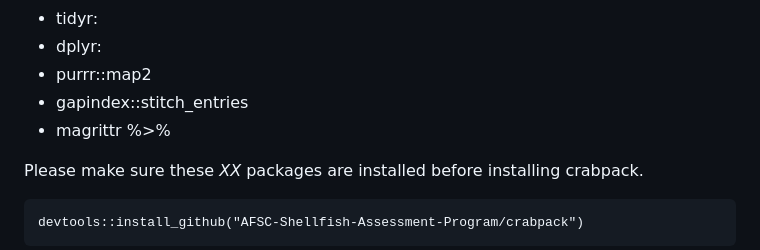
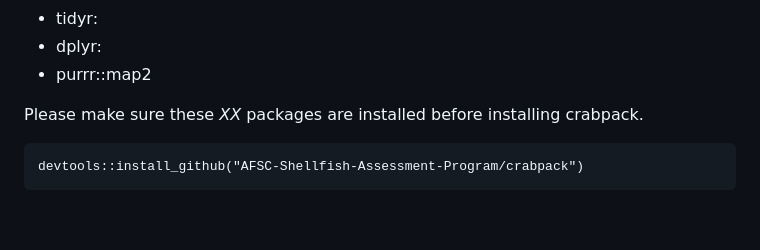
Before and after one commit to AFSC-Shellfish-Assessment-Program/crabpack, a Markdown page: README.md, the part around the change. Rendered like a GitHub page; blank space fills up the shorter version.

```diff
--- a/README.md
+++ b/README.md
@@ -23,8 +23,6 @@ crabpack use functions from _XX_ additional packages:
 - tidyr:
 - dplyr:
 - purrr::map2
-- gapindex::stitch_entries
-- magrittr %>%
 
 Please make sure these _XX_ packages are installed before installing crabpack.
 
```
